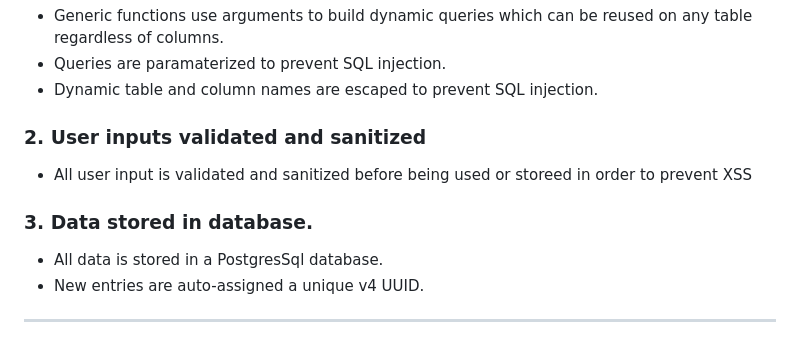
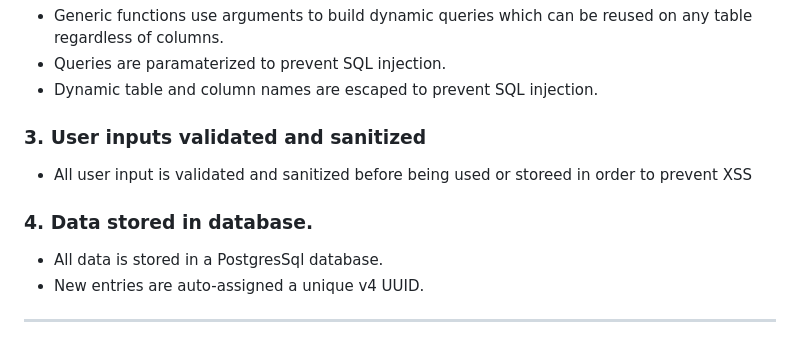
Before and after one commit to brendengerber/personal-budget, a Markdown page: README.md, the part around the change. Rendered like a GitHub page.

Commit message:
Fix README.md numbering typos

```diff
--- a/README.md
+++ b/README.md
@@ -23,10 +23,10 @@ This small api is based off of the envelope budgeting system. The concept is tha
 * Queries are paramaterized to prevent SQL injection.
 * Dynamic table and column names are escaped to prevent SQL injection.
 
-### 2. User inputs validated and sanitized
+### 3. User inputs validated and sanitized
 * All user input is validated and sanitized before being used or storeed in order to prevent XSS
 
-### 3. Data stored in database.
+### 4. Data stored in database.
 * All data is stored in a PostgresSql database.
 * New entries are auto-assigned a unique v4 UUID.
 ---
```
